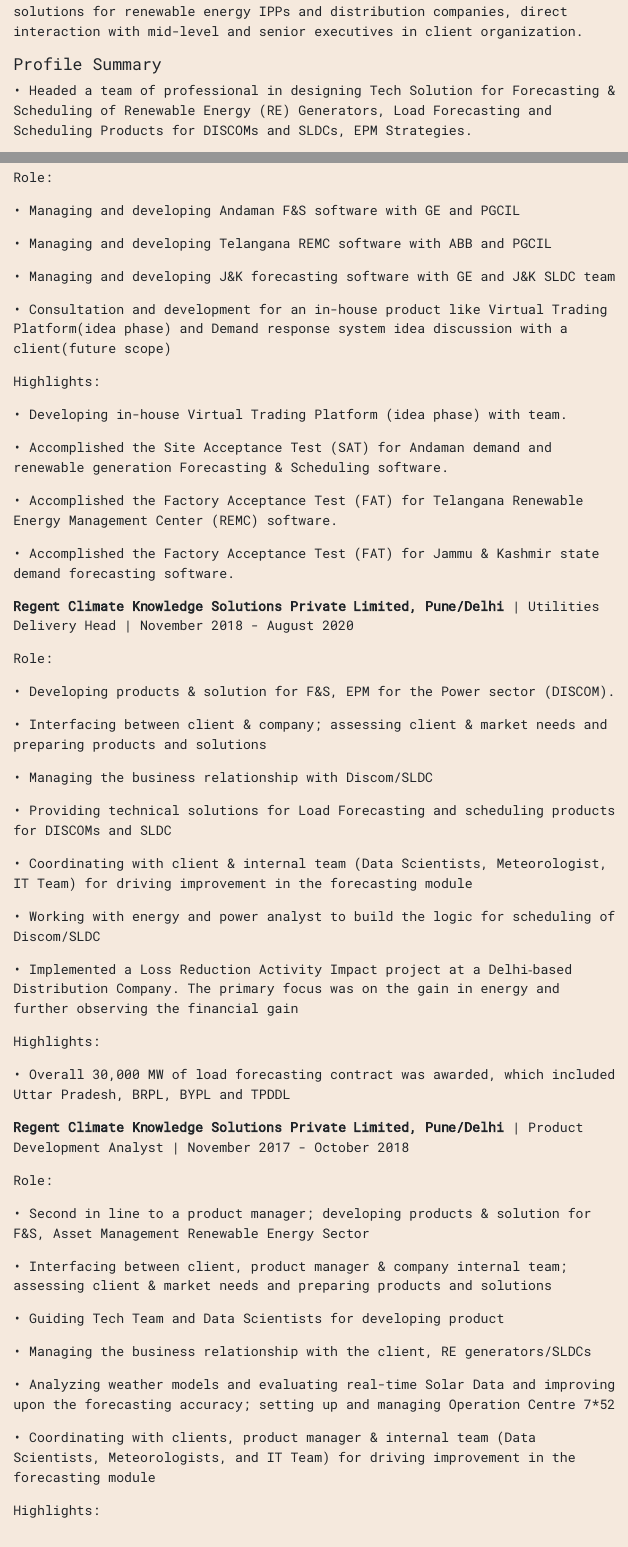
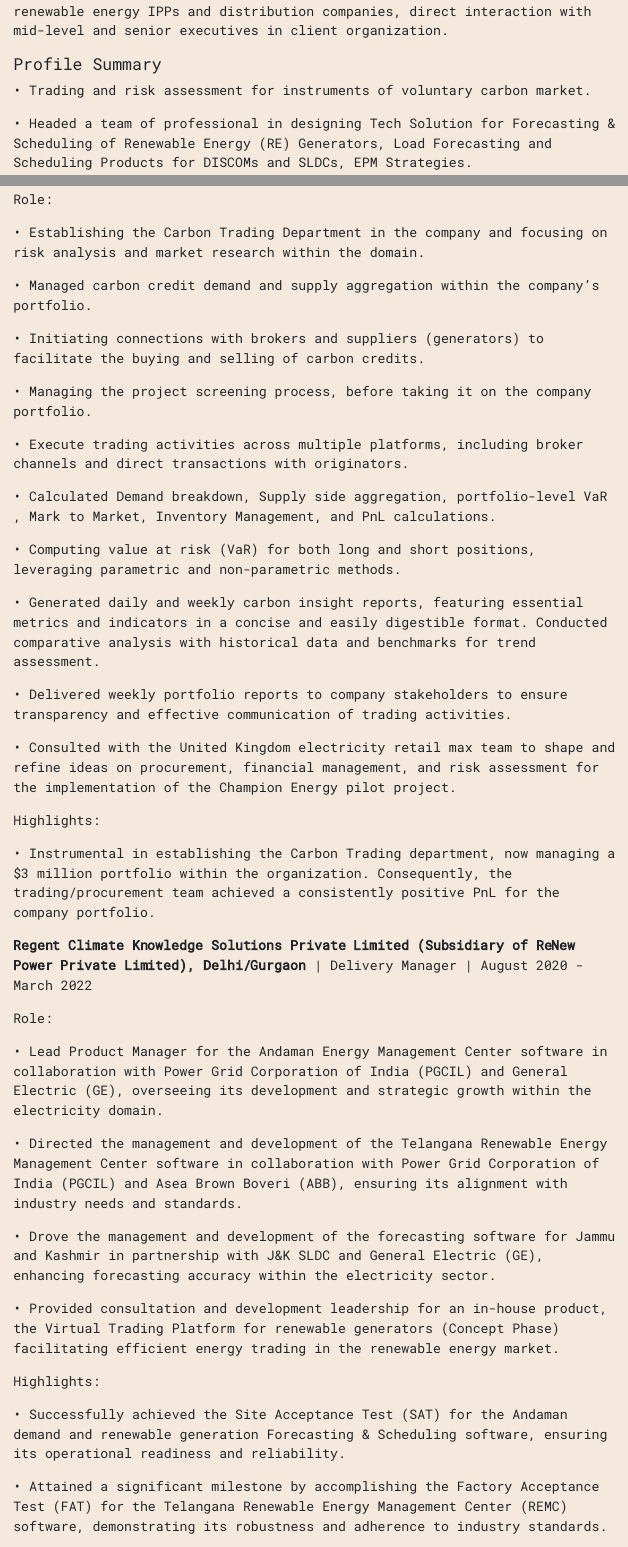
Before and after one commit to amansingh1011/amansingh, an R Markdown document (index.Rmd): the page in a window 1100 px wide, from 670 px down before the commit and from 690 px down after it, so that both start at the same text, and a second part further down, joined at a grey line. The pictures show the output file index.html that the author committed with the source, opened offline.

Commit message:
Resume updated

```diff
--- a/index.Rmd
+++ b/index.Rmd
@@ -25,7 +25,9 @@
 
-Power demand and renewable power generation forecasting, power scheduling algorithms, software product development and delivery of customized solutions for renewable energy IPPs and distribution companies, direct interaction with mid-level and senior executives in client organization.
+Voluntary carbon market instrument trading and risk assessment, Power demand and renewable power generation forecasting, Power scheduling algorithms, Software product development and delivery of customized solutions for renewable energy IPPs and distribution companies, direct interaction with mid-level and senior executives in client organization.
 
 ##### Profile Summary
+
+• Trading and risk assessment for instruments of voluntary carbon market.
 
 •	Headed a team of professional in designing Tech Solution for Forecasting & Scheduling of Renewable Energy (RE) Generators, Load Forecasting and Scheduling Products for DISCOMs and SLDCs, EPM Strategies.
 
@@ -46,27 +48,54 @@
 
 ##### Experience
 
-**Regent Climate Knowledge Solutions Private Limited (Subsidiary of ReNew Power Private Limited), Delhi/Gurgaon** | Delivery Manager | August 2020 - Present
+**Regent Climate Knowledge Solutions Private Limited (Subsidiary of ReNew Power Private Limited), Delhi/Gurgaon** | Senior Manager in Research and Strategy | April 2022 - Present
 
 Role:
 
-•	Managing and developing Andaman F&S software with GE and PGCIL
+•	Establishing the Carbon Trading Department in the company and focusing on risk analysis and market research within the domain.
 
-•	Managing and developing Telangana REMC software with ABB and PGCIL
+•	Managed carbon credit demand and supply aggregation within the company's portfolio.
 
-•	Managing and developing J&K forecasting software with GE and J&K SLDC team
+•	Initiating connections with brokers and suppliers (generators) to facilitate the buying and selling of carbon credits.
 
-•	Consultation and development for an in-house product like Virtual Trading Platform(idea phase) and Demand response system idea discussion with a client(future scope)
+•	Managing the project screening process, before taking it on the company portfolio.
+
+•	Execute trading activities across multiple platforms, including broker channels and direct transactions with originators.
+
+•	Calculated Demand breakdown, Supply side aggregation, portfolio-level VaR , Mark to Market, Inventory Management, and PnL calculations.
+
+•	Computing value at risk (VaR) for both long and short positions, leveraging parametric and non-parametric methods.
+
+•	Generated daily and weekly carbon insight reports, featuring essential metrics and indicators in a concise and easily digestible format. Conducted comparative analysis with historical data and benchmarks for trend assessment.
+
+•	Delivered weekly portfolio reports to company stakeholders to ensure transparency and effective communication of trading activities.
+
+•	Consulted with the United Kingdom electricity retail max team to shape and refine ideas on procurement, financial management, and risk assessment for the implementation of the Champion Energy pilot project.
 
 Highlights:
 
-•	Developing in-house Virtual Trading Platform (idea phase) with team.
+•	Instrumental in establishing the Carbon Trading department, now managing a $3 million portfolio within the organization. Consequently, the trading/procurement team achieved a consistently positive PnL for the company portfolio.
 
-•	Accomplished the Site Acceptance Test (SAT) for Andaman demand and renewable generation Forecasting & Scheduling software.
 
-•	Accomplished the Factory Acceptance Test (FAT) for Telangana Renewable Energy Management Center (REMC) software.
+**Regent Climate Knowledge Solutions Private Limited (Subsidiary of ReNew Power Private Limited), Delhi/Gurgaon** | Delivery Manager | August 2020 - March 2022
 
-•	Accomplished the Factory Acceptance Test (FAT) for Jammu & Kashmir state demand forecasting software.
+Role:
+
+•	Lead Product Manager for the Andaman Energy Management Center software in collaboration with Power Grid Corporation of India (PGCIL) and General Electric (GE), overseeing its development and strategic growth within the electricity domain.
+
+•	Directed the management and development of the Telangana Renewable Energy Management Center software in collaboration with Power Grid Corporation of India (PGCIL) and Asea Brown Boveri (ABB), ensuring its alignment with industry needs and standards.
+
+•	Drove the management and development of the forecasting software for Jammu and Kashmir in partnership with J&K SLDC and General Electric (GE), enhancing forecasting accuracy within the electricity sector.
+
+•	Provided consultation and development leadership for an in-house product, the Virtual Trading Platform for renewable generators (Concept Phase) facilitating efficient energy trading in the renewable energy market.
+
+Highlights:
+
+•	Successfully achieved the Site Acceptance Test (SAT) for the Andaman demand and renewable generation Forecasting & Scheduling software, ensuring its operational readiness and reliability.
+
+•	Attained a significant milestone by accomplishing the Factory Acceptance Test (FAT) for the Telangana Renewable Energy Management Center (REMC) software, demonstrating its robustness and adherence to industry standards.
+
+•	Demonstrated expertise by accomplishing the Factory Acceptance Test (FAT) for the Jammu & Kashmir state demand forecasting software, ensuring its accuracy and reliability in forecasting electricity demand within the region.
 
 
 **Regent Climate Knowledge Solutions Private Limited, Pune/Delhi** | Utilities Delivery Head | November 2018 - August 2020
```
Also changed, not shown: index.html, index.Rmd (4 more changed lines).
